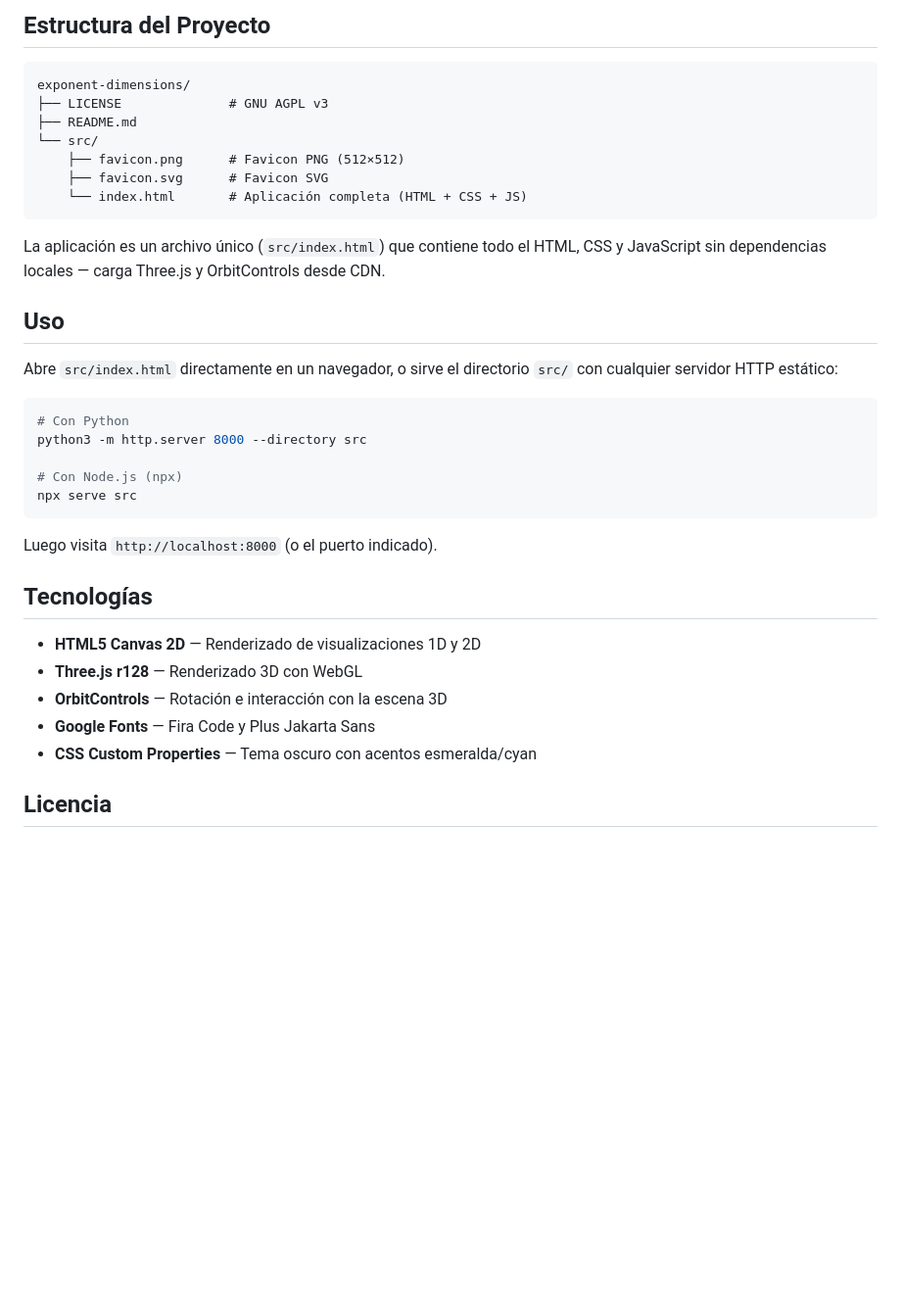
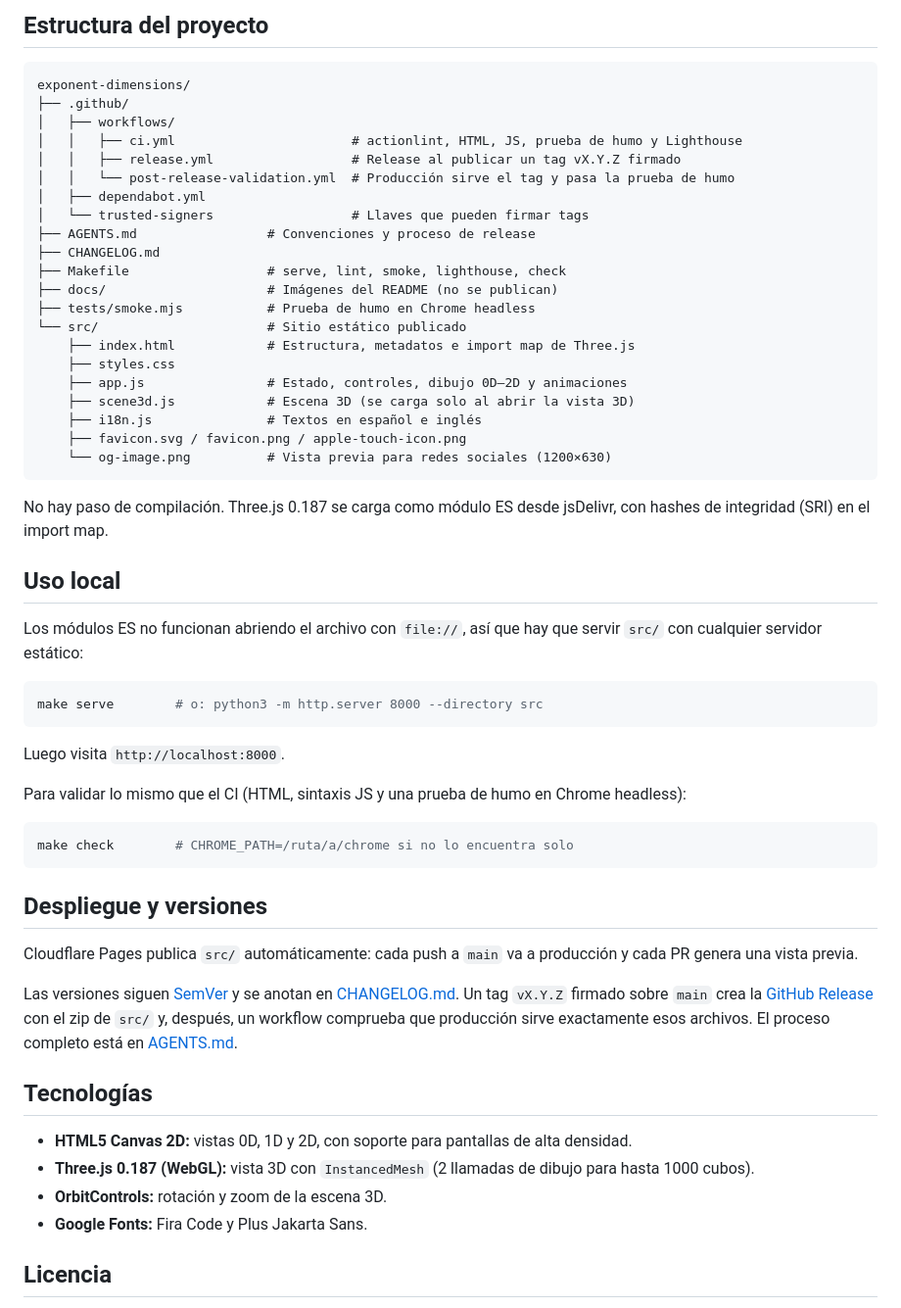
Before and after one commit to airvzxf/exponent-dimensions, a Markdown page: README.md, the part around one of its changes. Shown at 98% size. Drawn GitHub-style; blank space fills up the shorter version.

````diff
--- a/README.md
+++ b/README.md
@@ -20,39 +31,60 @@ Exponent Dimensions es una aplicación web educativa que permite visualizar de f
 
-## Estructura del Proyecto
+## Estructura del proyecto
 
 ```
 exponent-dimensions/
-├── LICENSE              # GNU AGPL v3
-├── README.md
-└── src/
-    ├── favicon.png      # Favicon PNG (512×512)
-    ├── favicon.svg      # Favicon SVG
-    └── index.html       # Aplicación completa (HTML + CSS + JS)
+├── .github/
+│   ├── workflows/
+│   │   ├── ci.yml                       # actionlint, HTML, JS, prueba de humo y Lighthouse
+│   │   ├── release.yml                  # Release al publicar un tag vX.Y.Z firmado
+│   │   └── post-release-validation.yml  # Producción sirve el tag y pasa la prueba de humo
+│   ├── dependabot.yml
+│   └── trusted-signers                  # Llaves que pueden firmar tags
+├── AGENTS.md                 # Convenciones y proceso de release
+├── CHANGELOG.md
+├── Makefile                  # serve, lint, smoke, lighthouse, check
+├── docs/                     # Imágenes del README (no se publican)
+├── tests/smoke.mjs           # Prueba de humo en Chrome headless
+└── src/                      # Sitio estático publicado
+    ├── index.html            # Estructura, metadatos e import map de Three.js
+    ├── styles.css
+    ├── app.js                # Estado, controles, dibujo 0D–2D y animaciones
+    ├── scene3d.js            # Escena 3D (se carga solo al abrir la vista 3D)
+    ├── i18n.js               # Textos en español e inglés
+    ├── favicon.svg / favicon.png / apple-touch-icon.png
+    └── og-image.png          # Vista previa para redes sociales (1200×630)
 ```
 
-La aplicación es un archivo único (`src/index.html`) que contiene todo el HTML, CSS y JavaScript sin dependencias locales — carga Three.js y OrbitControls desde CDN.
+No hay paso de compilación. Three.js 0.187 se carga como módulo ES desde jsDelivr, con hashes de integridad (SRI) en el import map.
 
-## Uso
+## Uso local
 
-Abre `src/index.html` directamente en un navegador, o sirve el directorio `src/` con cualquier servidor HTTP estático:
+Los módulos ES no funcionan abriendo el archivo con `file://`, así que hay que servir `src/` con cualquier servidor estático:
 
 ```bash
-# Con Python
-python3 -m http.server 8000 --directory src
-
-# Con Node.js (npx)
-npx serve src
+make serve        # o: python3 -m http.server 8000 --directory src
 ```
 
-Luego visita `http://localhost:8000` (o el puerto indicado).
+Luego visita `http://localhost:8000`.
+
+Para validar lo mismo que el CI (HTML, sintaxis JS y una prueba de humo en Chrome headless):
+
+```bash
+make check        # CHROME_PATH=/ruta/a/chrome si no lo encuentra solo
+```
+
+## Despliegue y versiones
+
+Cloudflare Pages publica `src/` automáticamente: cada push a `main` va a producción y cada PR genera una vista previa.
+
+Las versiones siguen [SemVer](https://semver.org/lang/es/) y se anotan en [CHANGELOG.md](CHANGELOG.md). Un tag `vX.Y.Z` firmado sobre `main` crea la [GitHub Release](https://github.com/airvzxf/exponent-dimensions/releases) con el zip de `src/` y, después, un workflow comprueba que producción sirve exactamente esos archivos. El proceso completo está en [AGENTS.md](AGENTS.md).
 
 ## Tecnologías
 
-- **HTML5 Canvas 2D** — Renderizado de visualizaciones 1D y 2D
-- **Three.js r128** — Renderizado 3D con WebGL
-- **OrbitControls** — Rotación e interacción con la escena 3D
-- **Google Fonts** — Fira Code y Plus Jakarta Sans
-- **CSS Custom Properties** — Tema oscuro con acentos esmeralda/cyan
+- **HTML5 Canvas 2D:** vistas 0D, 1D y 2D, con soporte para pantallas de alta densidad.
+- **Three.js 0.187 (WebGL):** vista 3D con `InstancedMesh` (2 llamadas de dibujo para hasta 1000 cubos).
+- **OrbitControls:** rotación y zoom de la escena 3D.
+- **Google Fonts:** Fira Code y Plus Jakarta Sans.
 
 ## Licencia
 
````
Also changed, not shown: other parts of README.md (+21 -10 lines), AGENTS.md (added, +99 -0 lines), CHANGELOG.md (added, +62 -0 lines), docs/demo.gif (added), docs/screenshot.png (added).
